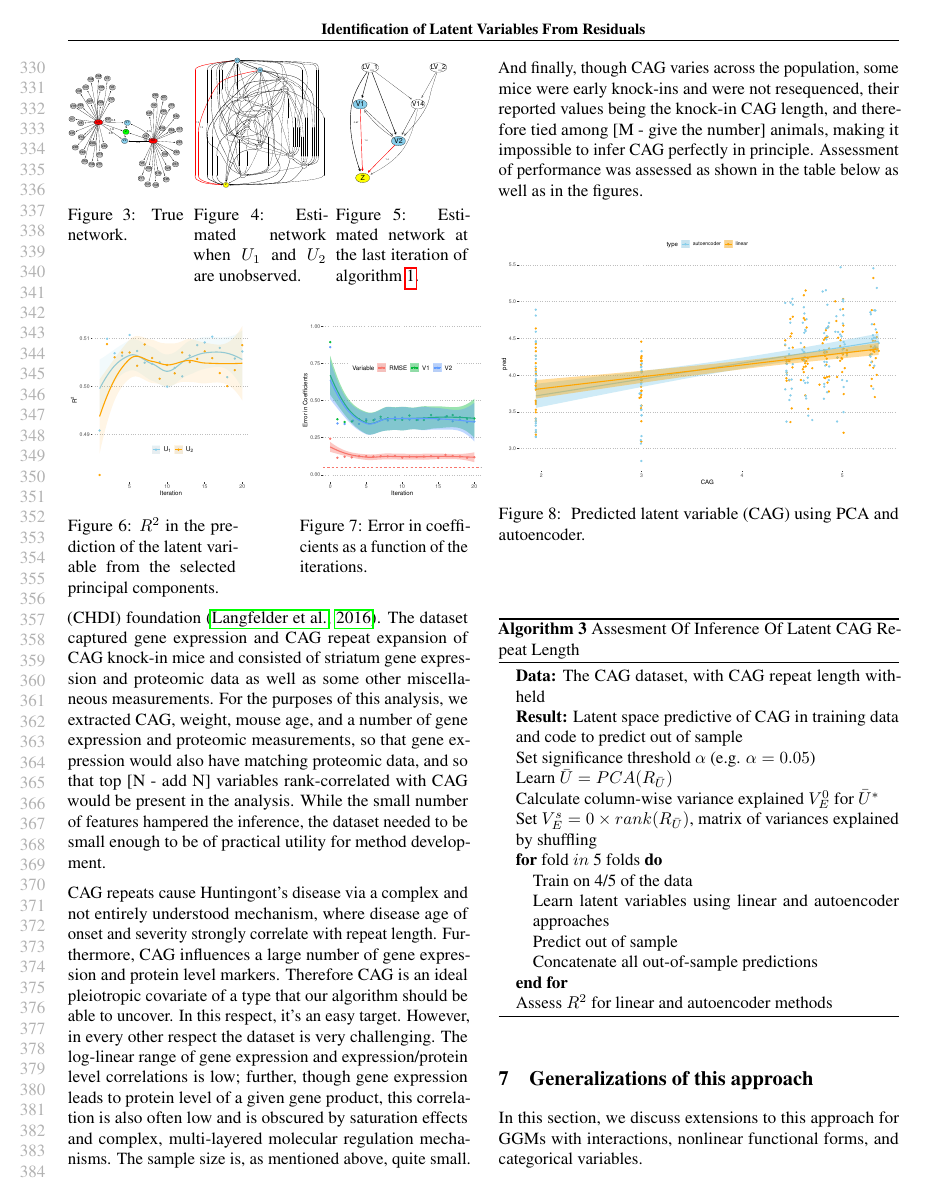
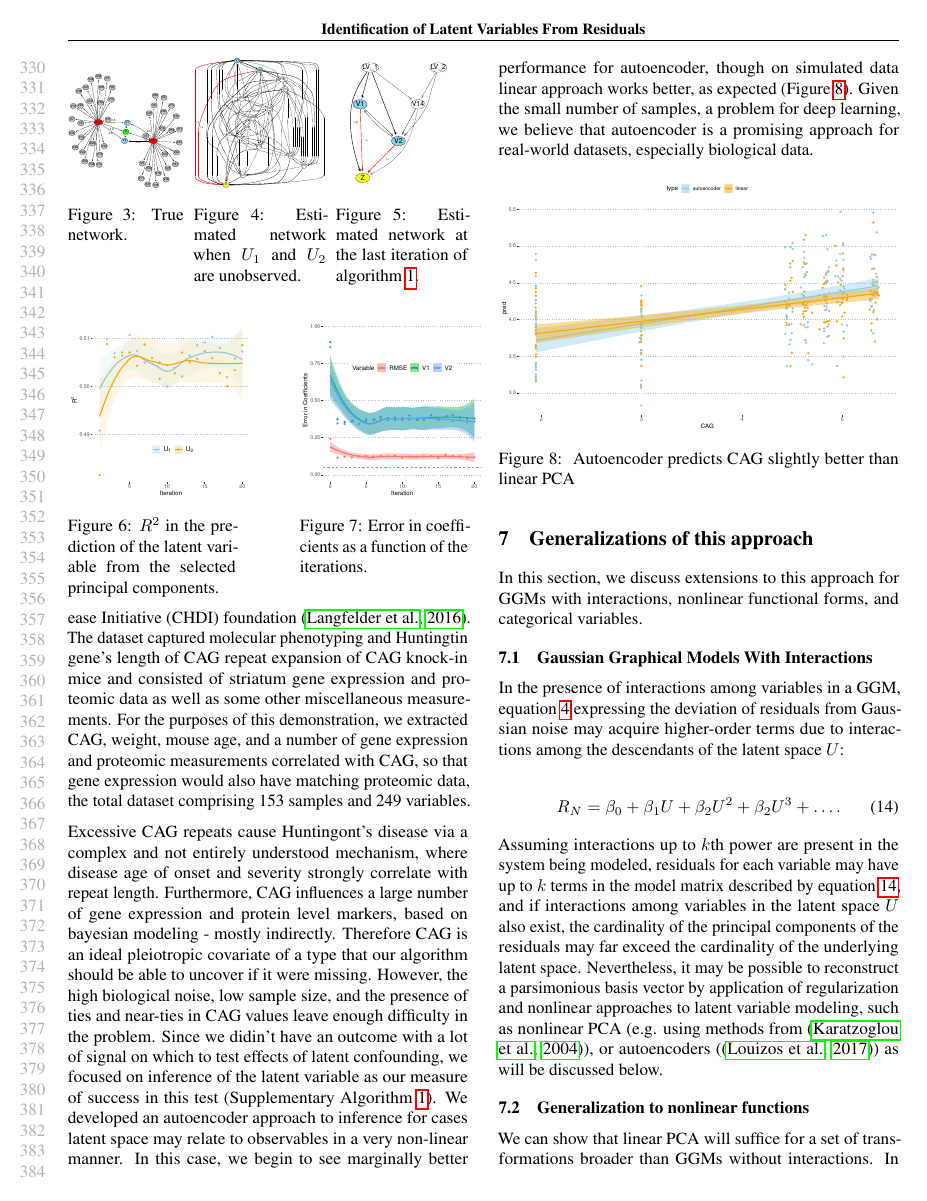
Before and after one commit to rimorob/netres, a LaTeX paper (Publication/LatentVars.tex): page 7 of 11. The pictures show the PDF file Publication/LatentVars.pdf that the author committed with the source.

Commit message:
a few further fixes

```diff
--- a/Publication/LatentVars.tex
+++ b/Publication/LatentVars.tex
@@ -454,38 +454,16 @@ Figure \ref{fig_estnet_infered}  (and supplementary Figure 7) shows the final in
 
 
 \subsection{Experimental Data}
-In order to assess the efficacy of our approach on real-world data, we picked a dataset of a type that is typically hard to infer, even with deep learning.  The dataset in question was obtained from the Cure Huntington's Disease Initiative (CHDI) foundation \cite{langfelder_integrated_2016}.  The dataset captured gene expression and CAG repeat expansion of CAG knock-in mice and consisted of striatum gene expression and proteomic data as well as some other miscellaneous measurements.  For the purposes of this analysis, we extracted CAG, weight, mouse age, and a number of gene expression and proteomic measurements, so that gene expression would also have matching proteomic data, and so that top [N - add N] variables rank-correlated with CAG would be present in the analysis.  While the small number of features hampered the inference, the dataset needed to be small enough to be of practical utility for method development.
+In order to assess the efficacy of our approach to latent variable inference on real-world data, we picked a dataset of a type that is typically hard to analyze.  The dataset in question was obtained from the Cure Huntington's Disease Initiative (CHDI) foundation \cite{langfelder_integrated_2016}.  The dataset captured molecular phenotyping and Huntingtin gene's length of CAG repeat expansion of CAG knock-in mice and consisted of striatum gene expression and proteomic data as well as some other miscellaneous measurements.  For the purposes of this demonstration, we extracted CAG, weight, mouse age, and a number of gene expression and proteomic measurements correlated with CAG, so that gene expression would also have matching proteomic data, the total dataset comprising 153 samples and 249 variables.
 
-CAG repeats cause Huntingont's disease via a complex and not entirely understood mechanism, where disease age of onset and severity strongly correlate with repeat length.  Furthermore, CAG influences a large number of gene expression and protein level markers.  Therefore CAG is an ideal pleiotropic covariate of a type that our algorithm should be able to uncover.  In this respect, it's an easy target.  However, in every other respect the dataset is very challenging.  The log-linear range of gene expression and expression/protein level correlations is low; further, though gene expression leads to protein level of a given gene product, this correlation is also often low and is obscured by saturation effects and complex, multi-layered molecular regulation mechanisms.  The sample size is, as mentioned above, quite small.  And finally, though CAG varies across the population, some mice were early knock-ins and were not resequenced, their reported values being the knock-in CAG length, and therefore tied among [M - give the number] animals, making it impossible to infer CAG perfectly in principle.  Assessment of performance was assessed as shown in the table below as well as in the figures.
-
+Excessive CAG repeats cause Huntingont's disease via a complex and not entirely understood mechanism, where disease age of onset and severity strongly correlate with repeat length.  Furthermore, CAG influences a large number of gene expression and protein level markers, based on bayesian modeling - mostly indirectly.  Therefore CAG is an ideal pleiotropic covariate of a type that our algorithm should be able to uncover if it were missing.  However, the high biological noise, low sample size, and the presence of ties and near-ties in CAG values leave enough difficulty in the problem.  Since we didin't have an outcome with a lot of signal on which to test effects of latent confounding, we focused on inference of the latent variable as our measure of success in this test (Supplementary Algorithm \ref{sup-alg_cag}).  We developed an autoencoder approach to inference for cases latent space may relate to observables in a very non-linear manner.  In this case, we begin to see marginally better performance for autoencoder, though on simulated data linear approach works better, as expected (Figure \ref{fig_cag_linear}).  Given the small number of samples, a problem for deep learning, we believe that autoencoder is a promising approach for real-world datasets, especially biological data.
 
 \begin{figure}[ht!]
   \centering
     \includegraphics[width=\linewidth,page=2]{./images/cagPlots.pdf}
-    \caption{\label{fig_cag_linear} Predicted latent variable (CAG) using PCA and autoencoder.}
+    \caption{\label{fig_cag_linear} Autoencoder predicts CAG slightly better than linear PCA}
 \end{figure}
 \medskip
-
-
-\begin{algorithm}%[H]
- \caption{Assesment Of Inference Of Latent CAG Repeat Length}
- \label{alg:cag}
-\begin{algorithmic}
-\STATE {\bfseries Data:} The CAG dataset, with CAG repeat length withheld
-\STATE \textbf{Result:} Latent space predictive of CAG in training data and code to predict out of sample
- \STATE Set significance threshold $\alpha$ (e.g. $\alpha = 0.05$)\;
- \STATE Learn $\bar{U} = PCA(R_{\bar{U}})$\;
- \STATE Calculate column-wise variance explained $V_E^{0}$ for $\bar{U}^{*}$\;
- \STATE Set $V_E^s = 0 \times rank(R_{\bar{U}})$, matrix of variances explained by shuffling\;
- \FOR{fold $in$ 5 folds}
-  \STATE Train on 4/5 of the data
-  \STATE Learn latent variables using linear and autoencoder approaches
-  \STATE Predict out of sample
-  \STATE Concatenate all out-of-sample predictions
- \ENDFOR
-\STATE Assess $R^{2}$ for linear and autoencoder methods
-\end{algorithmic}
-\end{algorithm}
 
 
 \section{Generalizations of this approach}
```
Also changed, not shown: Publication/supplementary.tex (+18 -0 lines), Publication/LatentVars.pdf, Publication/supplementary.pdf, Publication/LatentVars.tex (6 more changed lines), 1 other file.
